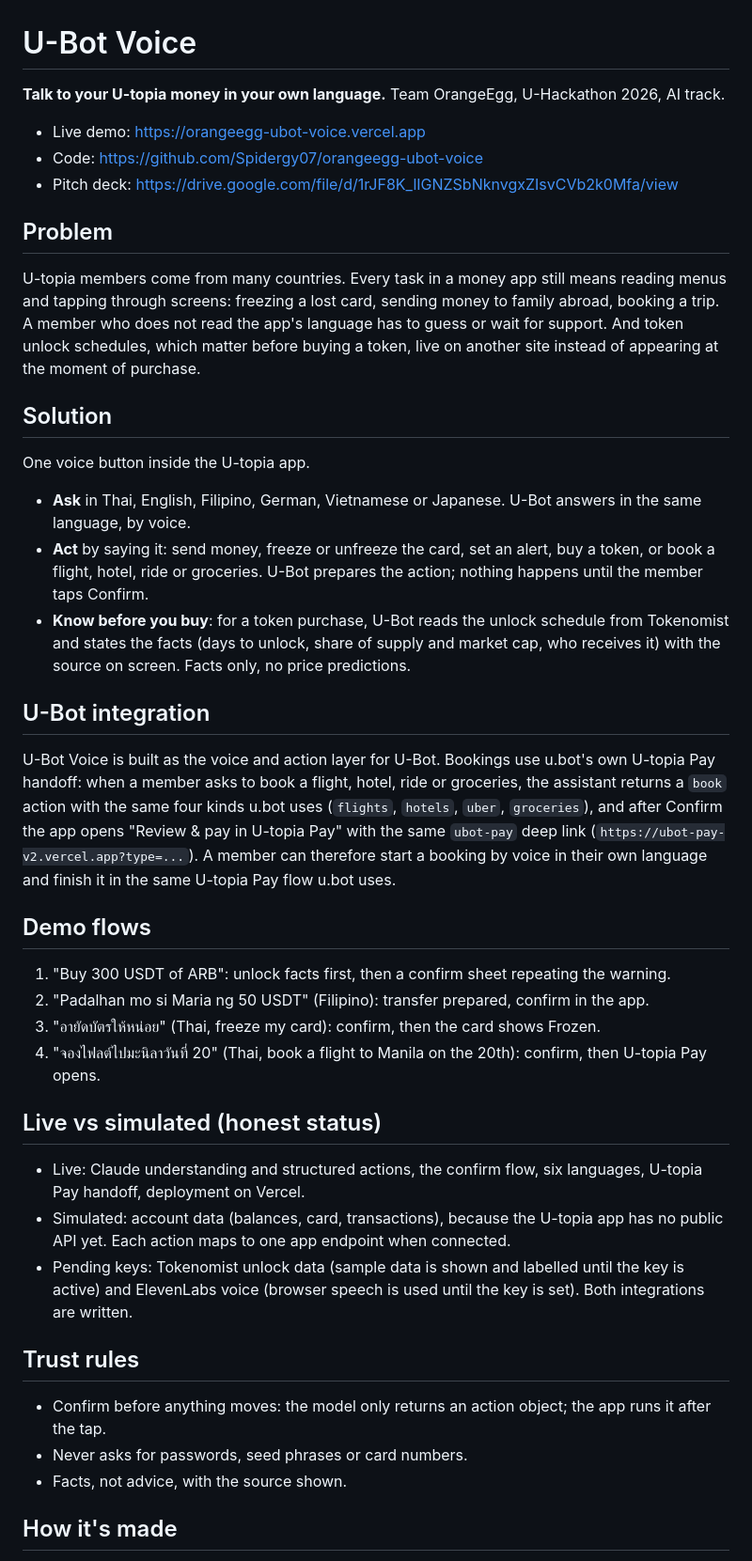
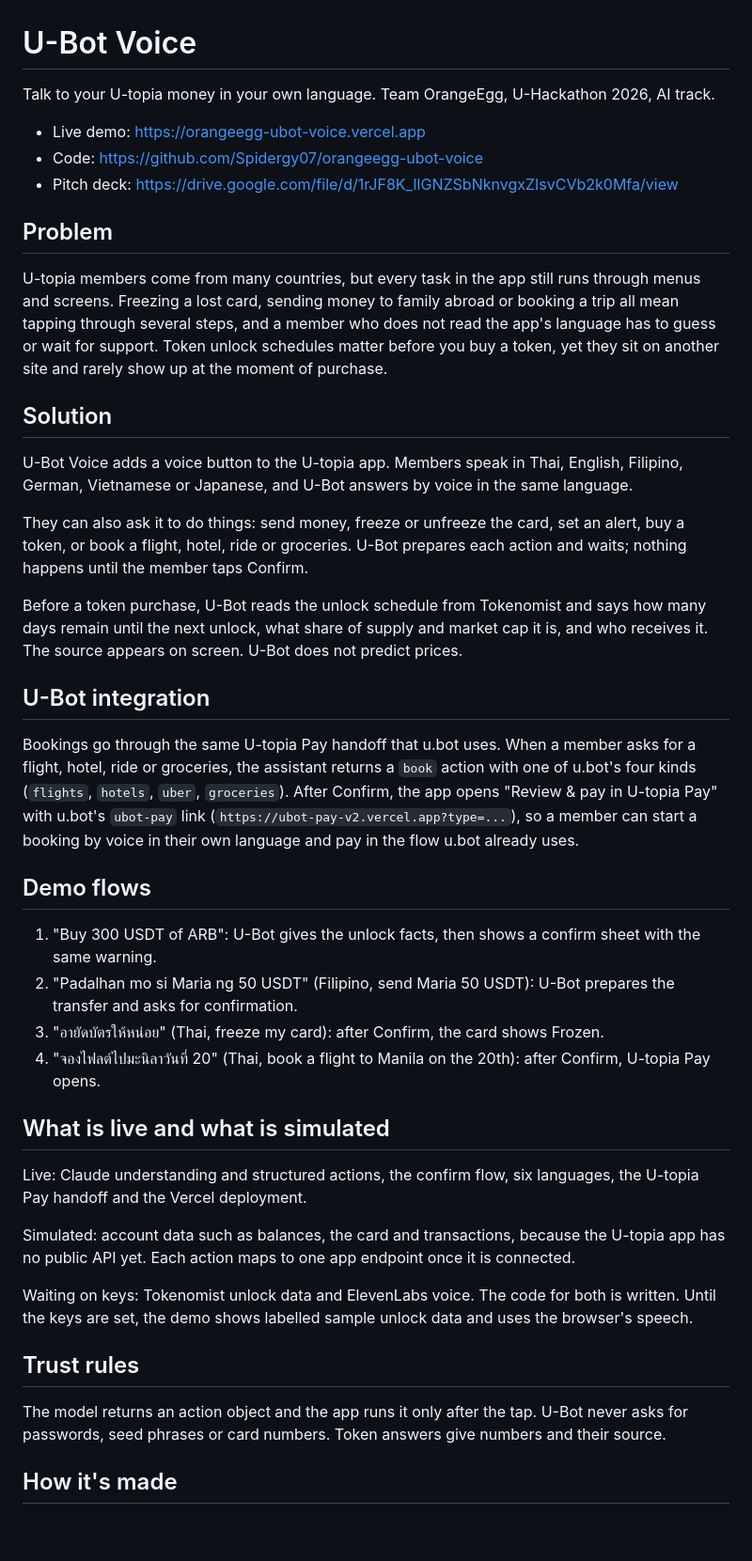
Before and after one commit to Spidergy07/orangeegg-ubot-voice, a Markdown page: WRITEUP.md, the part around one of its changes. Shown at 94% size. Drawn GitHub-style; blank space fills up the shorter version.

Commit message:
Edit write-up for plain language
Co-Authored-By: Claude Opus 5.5 <noreply@anthropic.com>

```diff
--- a/WRITEUP.md
+++ b/WRITEUP.md
@@ -1,6 +1,6 @@
 # U-Bot Voice
 
-**Talk to your U-topia money in your own language.**
+Talk to your U-topia money in your own language.
 Team OrangeEgg, U-Hackathon 2026, AI track.
 
 - Live demo: https://orangeegg-ubot-voice.vercel.app
@@ -8,32 +8,32 @@ Team OrangeEgg, U-Hackathon 2026, AI track.
 - Pitch deck: https://drive.google.com/file/d/1rJF8K_lIGNZSbNknvgxZIsvCVb2k0Mfa/view
 
 ## Problem
-U-topia members come from many countries. Every task in a money app still means reading menus and tapping through screens: freezing a lost card, sending money to family abroad, booking a trip. A member who does not read the app's language has to guess or wait for support. And token unlock schedules, which matter before buying a token, live on another site instead of appearing at the moment of purchase.
+U-topia members come from many countries, but every task in the app still runs through menus and screens. Freezing a lost card, sending money to family abroad or booking a trip all mean tapping through several steps, and a member who does not read the app's language has to guess or wait for support. Token unlock schedules matter before you buy a token, yet they sit on another site and rarely show up at the moment of purchase.
 
 ## Solution
-One voice button inside the U-topia app.
+U-Bot Voice adds a voice button to the U-topia app. Members speak in Thai, English, Filipino, German, Vietnamese or Japanese, and U-Bot answers by voice in the same language.
 
-- **Ask** in Thai, English, Filipino, German, Vietnamese or Japanese. U-Bot answers in the same language, by voice.
-- **Act** by saying it: send money, freeze or unfreeze the card, set an alert, buy a token, or book a flight, hotel, ride or groceries. U-Bot prepares the action; nothing happens until the member taps Confirm.
-- **Know before you buy**: for a token purchase, U-Bot reads the unlock schedule from Tokenomist and states the facts (days to unlock, share of supply and market cap, who receives it) with the source on screen. Facts only, no price predictions.
+They can also ask it to do things: send money, freeze or unfreeze the card, set an alert, buy a token, or book a flight, hotel, ride or groceries. U-Bot prepares each action and waits; nothing happens until the member taps Confirm.
+
+Before a token purchase, U-Bot reads the unlock schedule from Tokenomist and says how many days remain until the next unlock, what share of supply and market cap it is, and who receives it. The source appears on screen. U-Bot does not predict prices.
 
 ## U-Bot integration
-U-Bot Voice is built as the voice and action layer for U-Bot. Bookings use u.bot's own U-topia Pay handoff: when a member asks to book a flight, hotel, ride or groceries, the assistant returns a `book` action with the same four kinds u.bot uses (`flights`, `hotels`, `uber`, `groceries`), and after Confirm the app opens "Review & pay in U-topia Pay" with the same `ubot-pay` deep link (`https://ubot-pay-v2.vercel.app?type=...`). A member can therefore start a booking by voice in their own language and finish it in the same U-topia Pay flow u.bot uses.
+Bookings go through the same U-topia Pay handoff that u.bot uses. When a member asks for a flight, hotel, ride or groceries, the assistant returns a `book` action with one of u.bot's four kinds (`flights`, `hotels`, `uber`, `groceries`). After Confirm, the app opens "Review & pay in U-topia Pay" with u.bot's `ubot-pay` link (`https://ubot-pay-v2.vercel.app?type=...`), so a member can start a booking by voice in their own language and pay in the flow u.bot already uses.
 
 ## Demo flows
-1. "Buy 300 USDT of ARB": unlock facts first, then a confirm sheet repeating the warning.
-2. "Padalhan mo si Maria ng 50 USDT" (Filipino): transfer prepared, confirm in the app.
-3. "อายัดบัตรให้หน่อย" (Thai, freeze my card): confirm, then the card shows Frozen.
-4. "จองไฟลต์ไปมะนิลาวันที่ 20" (Thai, book a flight to Manila on the 20th): confirm, then U-topia Pay opens.
+1. "Buy 300 USDT of ARB": U-Bot gives the unlock facts, then shows a confirm sheet with the same warning.
+2. "Padalhan mo si Maria ng 50 USDT" (Filipino, send Maria 50 USDT): U-Bot prepares the transfer and asks for confirmation.
+3. "อายัดบัตรให้หน่อย" (Thai, freeze my card): after Confirm, the card shows Frozen.
+4. "จองไฟลต์ไปมะนิลาวันที่ 20" (Thai, book a flight to Manila on the 20th): after Confirm, U-topia Pay opens.
 
-## Live vs simulated (honest status)
-- Live: Claude understanding and structured actions, the confirm flow, six languages, U-topia Pay handoff, deployment on Vercel.
-- Simulated: account data (balances, card, transactions), because the U-topia app has no public API yet. Each action maps to one app endpoint when connected.
-- Pending keys: Tokenomist unlock data (sample data is shown and labelled until the key is active) and ElevenLabs voice (browser speech is used until the key is set). Both integrations are written.
+## What is live and what is simulated
+Live: Claude understanding and structured actions, the confirm flow, six languages, the U-topia Pay handoff and the Vercel deployment.
+
+Simulated: account data such as balances, the card and transactions, because the U-topia app has no public API yet. Each action maps to one app endpoint once it is connected.
+
+Waiting on keys: Tokenomist unlock data and ElevenLabs voice. The code for both is written. Until the keys are set, the demo shows labelled sample unlock data and uses the browser's speech.
 
 ## Trust rules
-- Confirm before anything moves: the model only returns an action object; the app runs it after the tap.
-- Never asks for passwords, seed phrases or card numbers.
-- Facts, not advice, with the source shown.
+The model returns an action object and the app runs it only after the tap. U-Bot never asks for passwords, seed phrases or card numbers. Token answers give numbers and their source.
 
 ## How it's made
```
Also changed, not shown: other parts of WRITEUP.md (+6 -10 lines).
